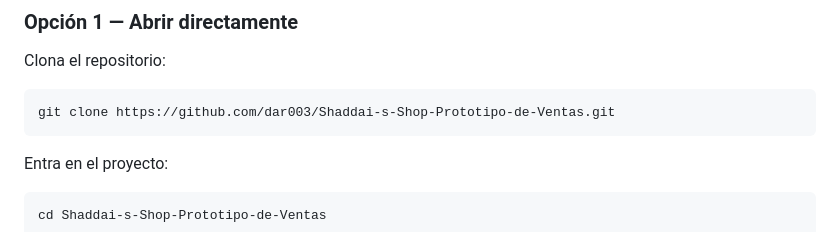
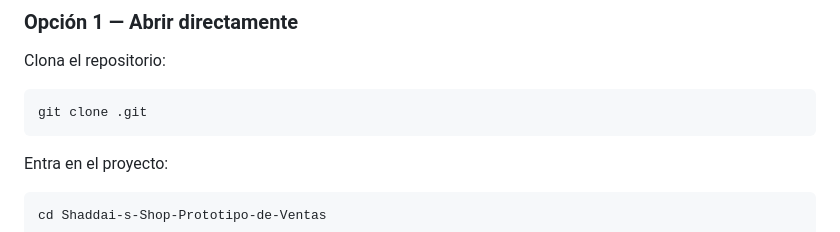
Before and after one commit to dar003/Shaddai-s-Shop-Products-JSON-config-v3.0, a Markdown page: README.md, the part around one of its changes. GitHub-like rendering.

````diff
--- a/README.md
+++ b/README.md
@@ -291,7 +291,7 @@ Esto permite abrir el proyecto directamente en un navegador o publicarlo mediant
 Clona el repositorio:
 
 ```bash
-git clone https://github.com/dar003/Shaddai-s-Shop-Prototipo-de-Ventas.git
+git clone .git
 ```
 
 Entra en el proyecto:
````
Also changed, not shown: other parts of README.md (+2 -2 lines).
